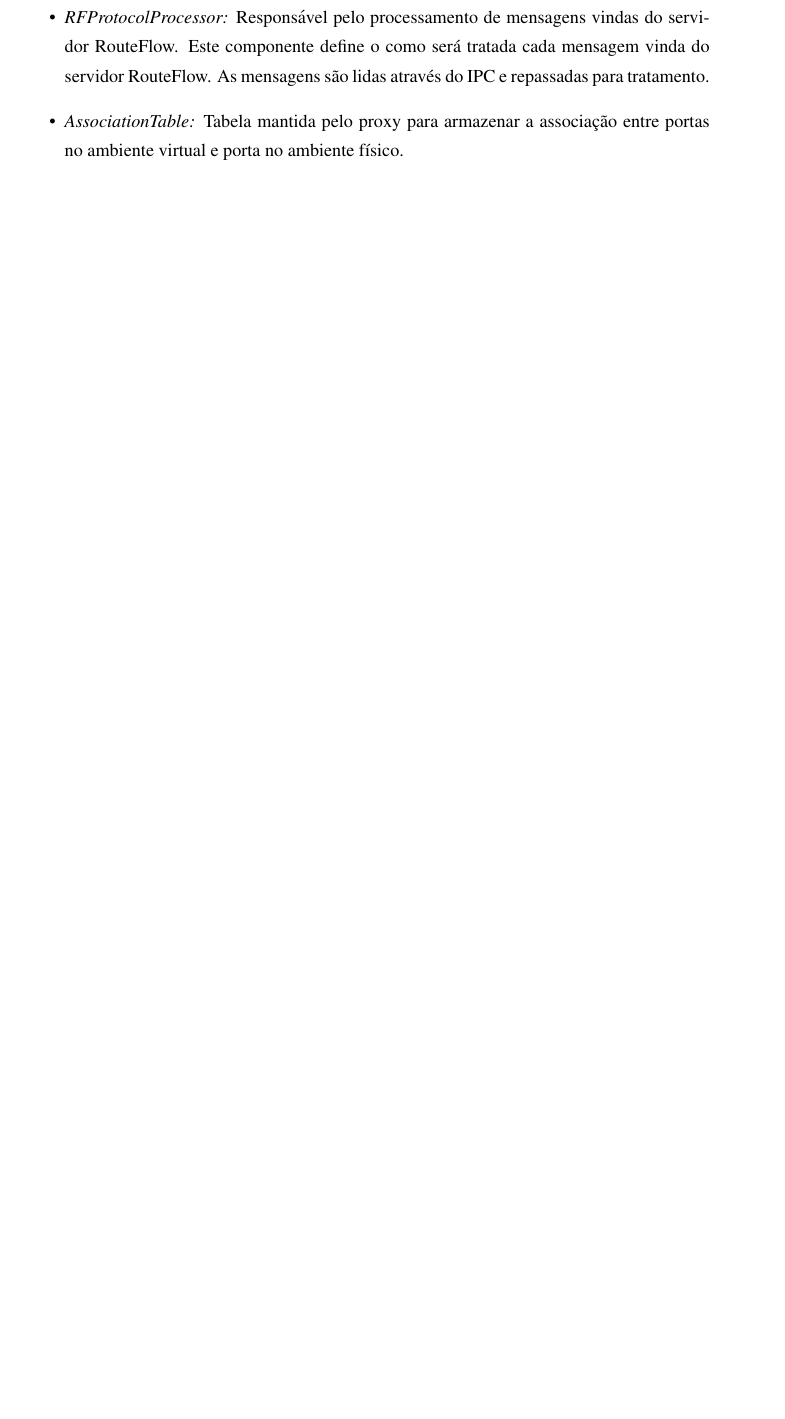
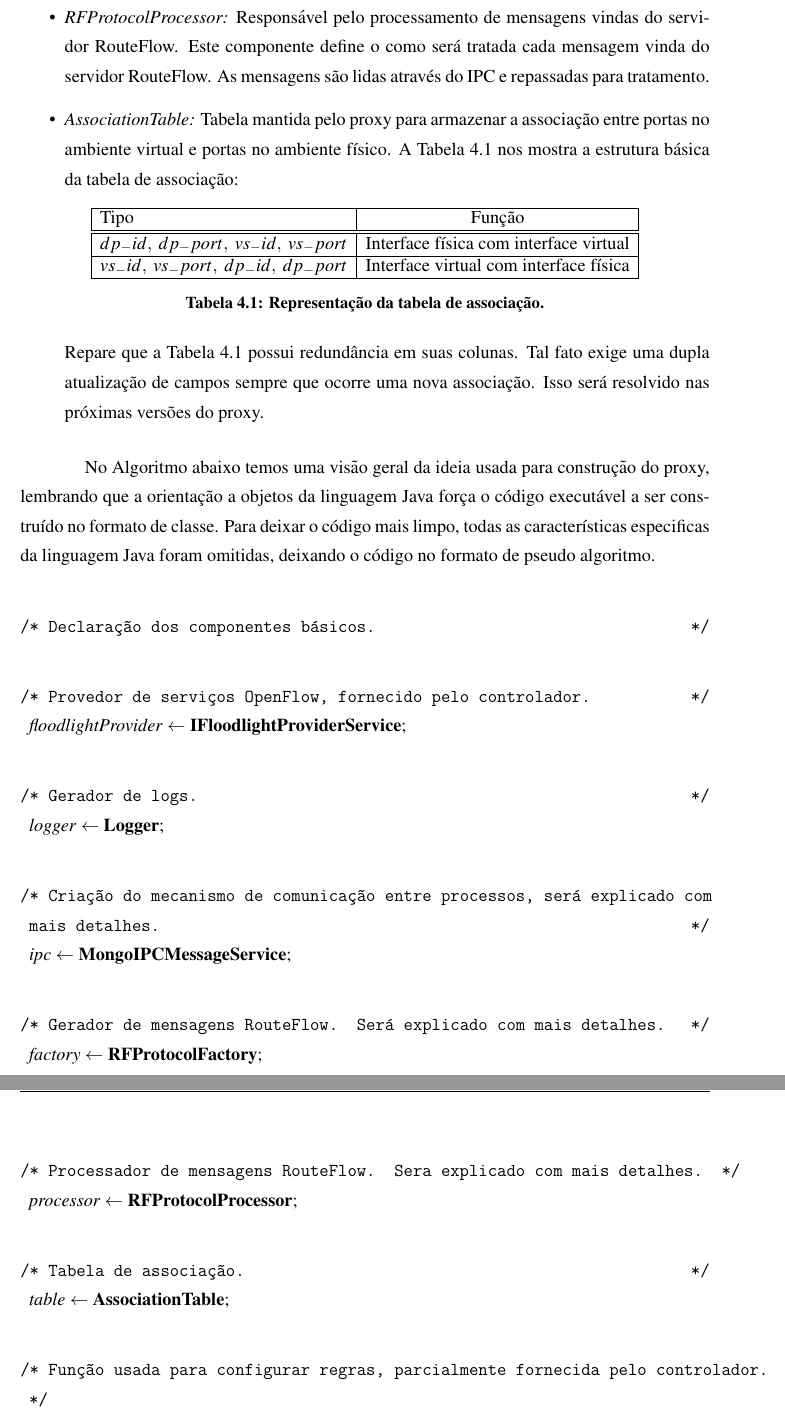
Before and after one commit to fabianomathilde-zz/TCC, a LaTeX thesis (bare_conf.tex, which reads proxy_routeflow.tex): part of page 30 of 35 before the commit and two parts of pages 30 and 31 of 37 after it, the two joined at a grey line, cut so that both start at the same text, the shorter picture padded with empty space. Compiled offline with pdfLaTeX; a LaTeX package or settings file that is missing is left out.

Commit message:
Melhoria na secao a respeito do proxy

```diff
--- a/proxy_routeflow.tex
+++ b/proxy_routeflow.tex
@@ -163,6 +170,86 @@ vinda do servidor RouteFlow. As
 mensagens são lidas através do IPC e repassadas para tratamento.
 \item \textit{AssociationTable:} Tabela mantida pelo proxy para armazenar
 a associação entre portas no
-ambiente virtual e porta no ambiente físico.
+ambiente virtual e portas no ambiente físico. A Tabela \ref{tab:tabela_associacao} nos
+mostra a estrutura básica da tabela de associação:
+
+\begin{table}[h]
+\centering
+\begin{tabular}{|l|c|c|}
+\hline
+Tipo & Função\\
+\hline
+\hline
+$dp_-id,\ dp_-port,\ vs_-id,\ vs_-port$ & Interface física com interface virtual\\
+\hline
+$vs_-id,\ vs_-port,\ dp_-id,\ dp_-port$ & Interface virtual com interface física\\
+\hline
+\end{tabular}
+\caption{Representação da tabela de associação.}
+\label{tab:tabela_associacao}
+\end{table}
+
+Repare que a Tabela \ref{tab:tabela_associacao} possui redundância
+em suas colunas. Tal fato exige uma dupla atualização de campos
+sempre que ocorre uma nova associação. Isso será resolvido
+nas próximas versões do proxy.
+
 \end{itemize}
 
+No Algoritmo abaixo temos uma visão geral da ideia usada para
+construção do proxy, lembrando que a orientação a objetos
+da linguagem Java força o código executável a ser construído
+no formato de classe. Para deixar o código mais limpo, todas
+as características especificas da linguagem Java foram omitidas,
+deixando o código no formato de pseudo algoritmo.
+\newline
+
+%\begin{algorithmic}
+\noindent
+\tcc*[h]{Declaração dos componentes básicos.}
+\newline
+
+\noindent
+\tcc*[h]{Provedor de serviços OpenFlow, fornecido pelo
+controlador.}
+\newline
+\textit{floodlightProvider} $\leftarrow$ \textbf{IFloodlightProviderService};
+\newline
+
+\noindent
+\tcc*[h]{Gerador de logs.}
+\newline
+\textit{logger} $\leftarrow$ \textbf{Logger};
+\newline
+
+\noindent
+\tcc*[h]{Criação do mecanismo de comunicação
+ entre processos, será explicado com mais detalhes.}
+\newline
+\textit{ipc} $\leftarrow$ \textbf{MongoIPCMessageService};
+\newline
+
+\noindent
+\tcc*[h]{Gerador de mensagens RouteFlow. Será explicado com
+mais detalhes.}
+\newline
+\textit{factory} $\leftarrow$ \textbf{RFProtocolFactory};
+\newline
+
+\noindent
+\tcc*[h]{Processador de mensagens RouteFlow. Sera explicado
+com mais detalhes.}
+\newline
+\textit{processor} $\leftarrow$ \textbf{RFProtocolProcessor};
+\newline
+
+\noindent
+\tcc*[h]{Tabela de associação.}
+\newline
+\textit{table} $\leftarrow$ \textbf{AssociationTable};
+\newline
+
+\noindent
+\tcc*[h]{Função usada para configurar regras, parcialmente fornecida
+pelo controlador.}
+\newline
```
Also changed, not shown: bare_conf.tex (+1 -0 lines), bare_conf.pdf, proxy_routeflow.tex (136 more changed lines).
